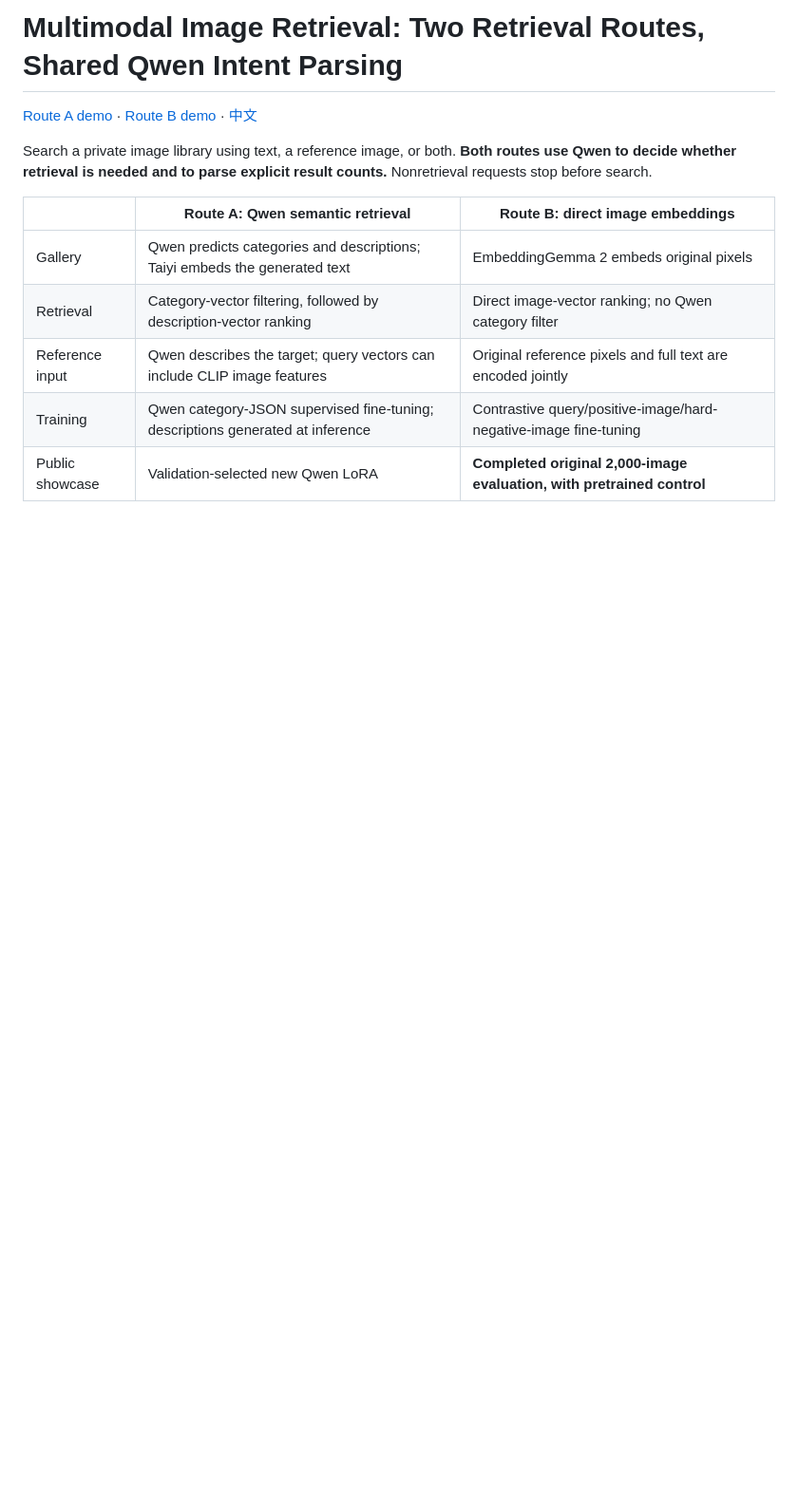
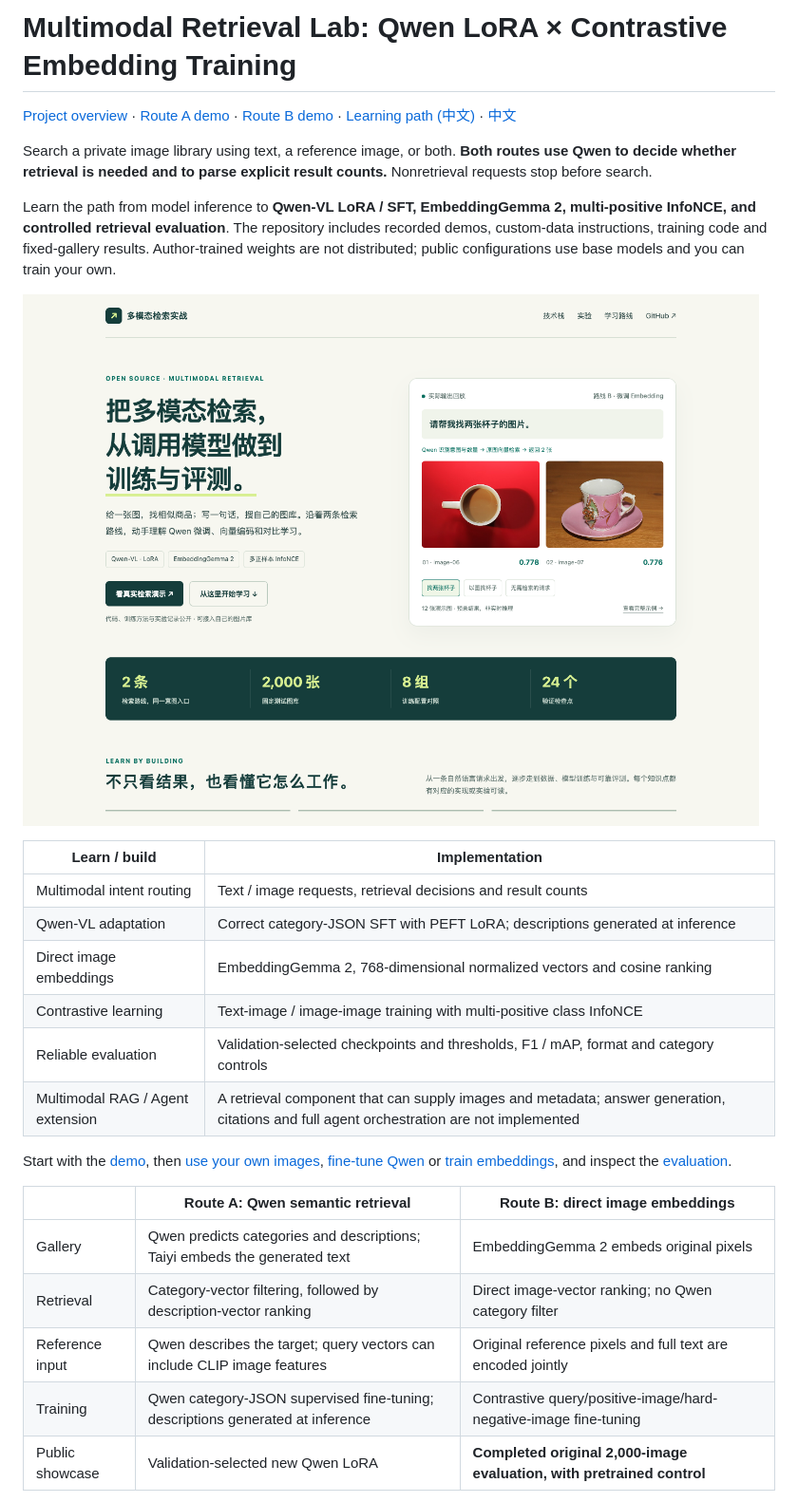
Before and after one commit to liangjianshu/multimodal-image-retrieval, a Markdown page: README.en.md, the part around the change. Shown at 95% size. Rendered like a GitHub page; pictures changed too: docs/overview/preview.png (added); blank space fills up the shorter version.

```diff
--- a/README.en.md
+++ b/README.en.md
@@ -1,8 +1,23 @@
-# Multimodal Image Retrieval: Two Retrieval Routes, Shared Qwen Intent Parsing
+# Multimodal Retrieval Lab: Qwen LoRA × Contrastive Embedding Training
 
-[Route A demo](https://liangjianshu.github.io/multimodal-image-retrieval/) · [Route B demo](https://liangjianshu.github.io/multimodal-image-retrieval/route-b/) · [中文](README.md)
+[Project overview](https://liangjianshu.github.io/multimodal-image-retrieval/overview/) · [Route A demo](https://liangjianshu.github.io/multimodal-image-retrieval/) · [Route B demo](https://liangjianshu.github.io/multimodal-image-retrieval/route-b/) · [Learning path (中文)](docs/LEARNING_PATH.md) · [中文](README.md)
 
 Search a private image library using text, a reference image, or both. **Both routes use Qwen to decide whether retrieval is needed and to parse explicit result counts.** Nonretrieval requests stop before search.
+
+Learn the path from model inference to **Qwen-VL LoRA / SFT, EmbeddingGemma 2, multi-positive InfoNCE, and controlled retrieval evaluation**. The repository includes recorded demos, custom-data instructions, training code and fixed-gallery results. Author-trained weights are not distributed; public configurations use base models and you can train your own.
+
+[![Project overview and learning entry points](docs/overview/preview.png)](https://liangjianshu.github.io/multimodal-image-retrieval/overview/)
+
+| Learn / build | Implementation |
+|---|---|
+| Multimodal intent routing | Text / image requests, retrieval decisions and result counts |
+| Qwen-VL adaptation | Correct category-JSON SFT with PEFT LoRA; descriptions generated at inference |
+| Direct image embeddings | EmbeddingGemma 2, 768-dimensional normalized vectors and cosine ranking |
+| Contrastive learning | Text-image / image-image training with multi-positive class InfoNCE |
+| Reliable evaluation | Validation-selected checkpoints and thresholds, F1 / mAP, format and category controls |
+| Multimodal RAG / Agent extension | A retrieval component that can supply images and metadata; answer generation, citations and full agent orchestration are not implemented |
+
+Start with the [demo](https://liangjianshu.github.io/multimodal-image-retrieval/route-b/), then [use your own images](docs/CUSTOM_DATA.md), [fine-tune Qwen](docs/TRAINING.md) or [train embeddings](docs/EMBEDDING_TRAINING.md), and inspect the [evaluation](docs/RESTORED_STUDY.md).
 
 | | Route A: Qwen semantic retrieval | Route B: direct image embeddings |
 | --- | --- | --- |
```
Also changed, not shown: README.md (+36 -4 lines), docs/LEARNING_PATH.md (added, +53 -0 lines), 7 other files.
